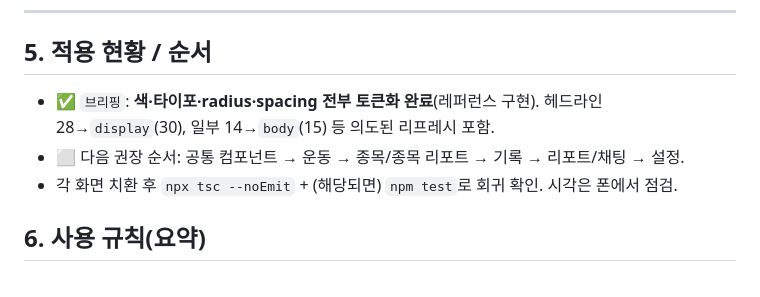
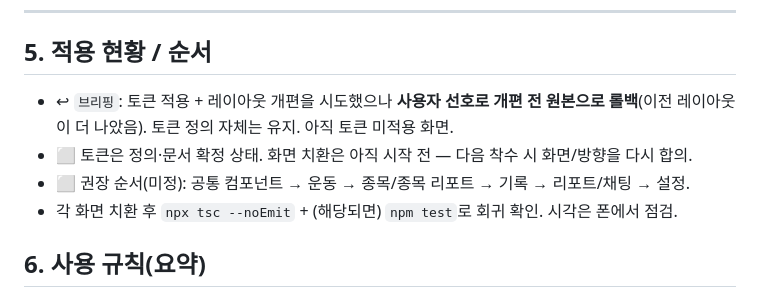
Before and after one commit to seunghw2/gymtracker, a Markdown page: docs/DESIGN_TOKENS.md, the part around the change. Rendered like a GitHub page.

Commit message:
docs: reflect briefing rollback (token system kept, screen migration not started)
Co-Authored-By: Claude Opus 4.8 <noreply@anthropic.com>

```diff
--- a/docs/DESIGN_TOKENS.md
+++ b/docs/DESIGN_TOKENS.md
@@ -114,8 +114,9 @@
 
 ## 5. 적용 현황 / 순서
 
-- ✅ `브리핑`: **색·타이포·radius·spacing 전부 토큰화 완료**(레퍼런스 구현). 헤드라인 28→`display`(30), 일부 14→`body`(15) 등 의도된 리프레시 포함.
-- ⬜ 다음 권장 순서: 공통 컴포넌트 → 운동 → 종목/종목 리포트 → 기록 → 리포트/채팅 → 설정.
+- ↩︎ `브리핑`: 토큰 적용 + 레이아웃 개편을 시도했으나 **사용자 선호로 개편 전 원본으로 롤백**(이전 레이아웃이 더 나았음). 토큰 정의 자체는 유지. 아직 토큰 미적용 화면.
+- ⬜ 토큰은 정의·문서 확정 상태. 화면 치환은 아직 시작 전 — 다음 착수 시 화면/방향을 다시 합의.
+- ⬜ 권장 순서(미정): 공통 컴포넌트 → 운동 → 종목/종목 리포트 → 기록 → 리포트/채팅 → 설정.
 - 각 화면 치환 후 `npx tsc --noEmit` + (해당되면) `npm test`로 회귀 확인. 시각은 폰에서 점검.
 
 ## 6. 사용 규칙(요약)
```
Also changed, not shown: docs/CHANGELOG.md (+3 -3 lines), docs/UX_REVIEW.md (+1 -1 lines).
